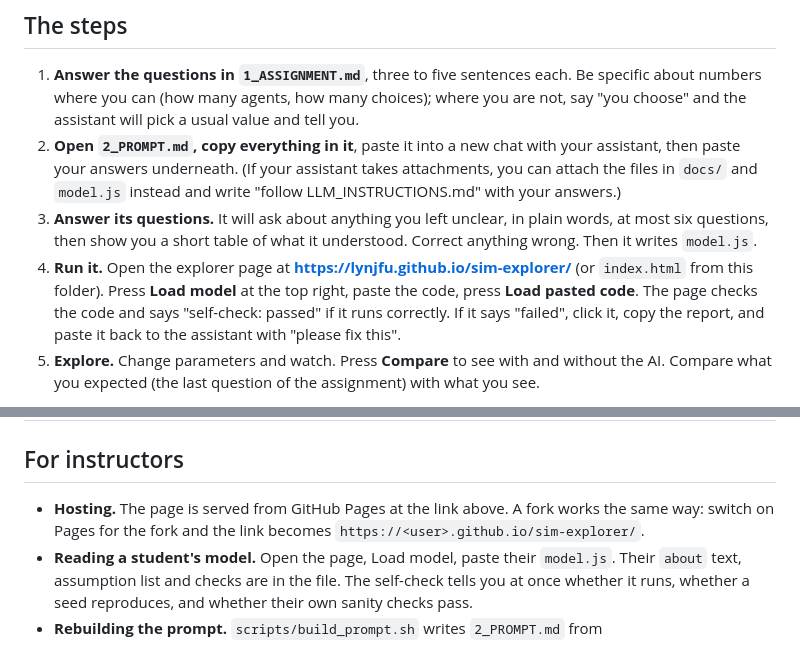
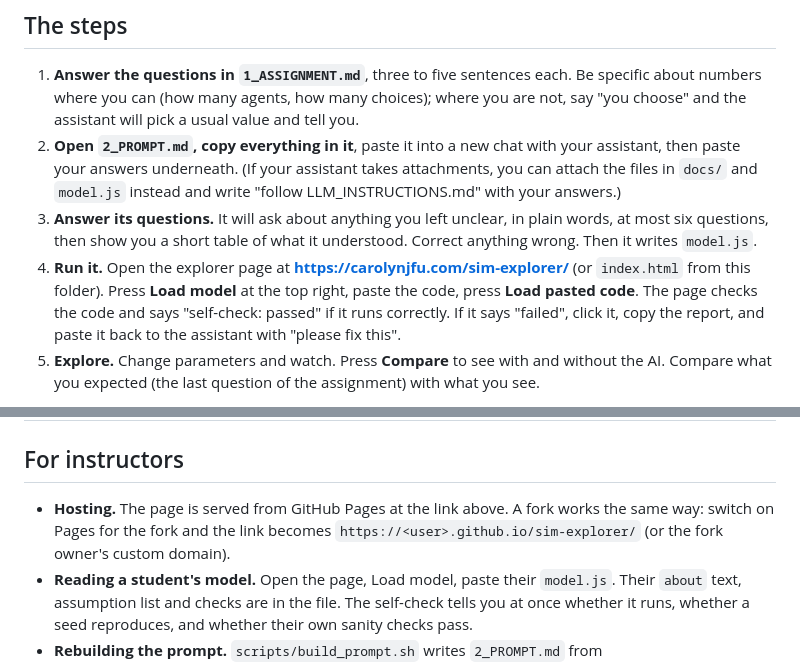
Before and after one commit to lynjfu/sim-explorer, a Markdown page: README.md, 2 parts joined by grey strips. GitHub-like rendering.

Commit message:
Point the explorer links at the Pages address (custom domain)
Co-Authored-By: Claude Fable 5.1 <noreply@anthropic.com>

```diff
--- a/README.md
+++ b/README.md
@@ -9,7 +9,7 @@ This repository turns a simulation you have described in words into a model you
 1. **Answer the questions in `1_ASSIGNMENT.md`**, three to five sentences each. Be specific about numbers where you can (how many agents, how many choices); where you are not, say "you choose" and the assistant will pick a usual value and tell you.
 2. **Open `2_PROMPT.md`, copy everything in it**, paste it into a new chat with your assistant, then paste your answers underneath. (If your assistant takes attachments, you can attach the files in `docs/` and `model.js` instead and write "follow LLM_INSTRUCTIONS.md" with your answers.)
 3. **Answer its questions.** It will ask about anything you left unclear, in plain words, at most six questions, then show you a short table of what it understood. Correct anything wrong. Then it writes `model.js`.
-4. **Run it.** Open the explorer page at **https://lynjfu.github.io/sim-explorer/** (or `index.html` from this folder). Press **Load model** at the top right, paste the code, press **Load pasted code**. The page checks the code and says "self-check: passed" if it runs correctly. If it says "failed", click it, copy the report, and paste it back to the assistant with "please fix this".
+4. **Run it.** Open the explorer page at **https://carolynjfu.com/sim-explorer/** (or `index.html` from this folder). Press **Load model** at the top right, paste the code, press **Load pasted code**. The page checks the code and says "self-check: passed" if it runs correctly. If it says "failed", click it, copy the report, and paste it back to the assistant with "please fix this".
 5. **Explore.** Change parameters and watch. Press **Compare** to see with and without the AI. Compare what you expected (the last question of the assignment) with what you see.
 
 The page keeps your pasted model in your browser, so you can close it and come back. "Use built-in model" clears it. Nothing you paste leaves your computer.
@@ -35,7 +35,7 @@ Your model's parameters on the left. On the right: Step through one run a round
 
 ## For instructors
 
-- **Hosting.** The page is served from GitHub Pages at the link above. A fork works the same way: switch on Pages for the fork and the link becomes `https://<user>.github.io/sim-explorer/`.
+- **Hosting.** The page is served from GitHub Pages at the link above. A fork works the same way: switch on Pages for the fork and the link becomes `https://<user>.github.io/sim-explorer/` (or the fork owner's custom domain).
 - **Reading a student's model.** Open the page, Load model, paste their `model.js`. Their `about` text, assumption list and checks are in the file. The self-check tells you at once whether it runs, whether a seed reproduces, and whether their own sanity checks pass.
 - **Rebuilding the prompt.** `scripts/build_prompt.sh` writes `2_PROMPT.md` from `docs/LLM_INSTRUCTIONS.md`, `docs/MODEL_CONTRACT.md` and `model.js`. Run it after editing any of them.
 - **Checking a model headlessly.** `scripts/smoke_test.sh path/to/model.js` runs the page's self-check from the command line (needs `node`, or the `jsc` that ships with macOS).
```
Also changed, not shown: 1_ASSIGNMENT.md (+1 -1 lines).
